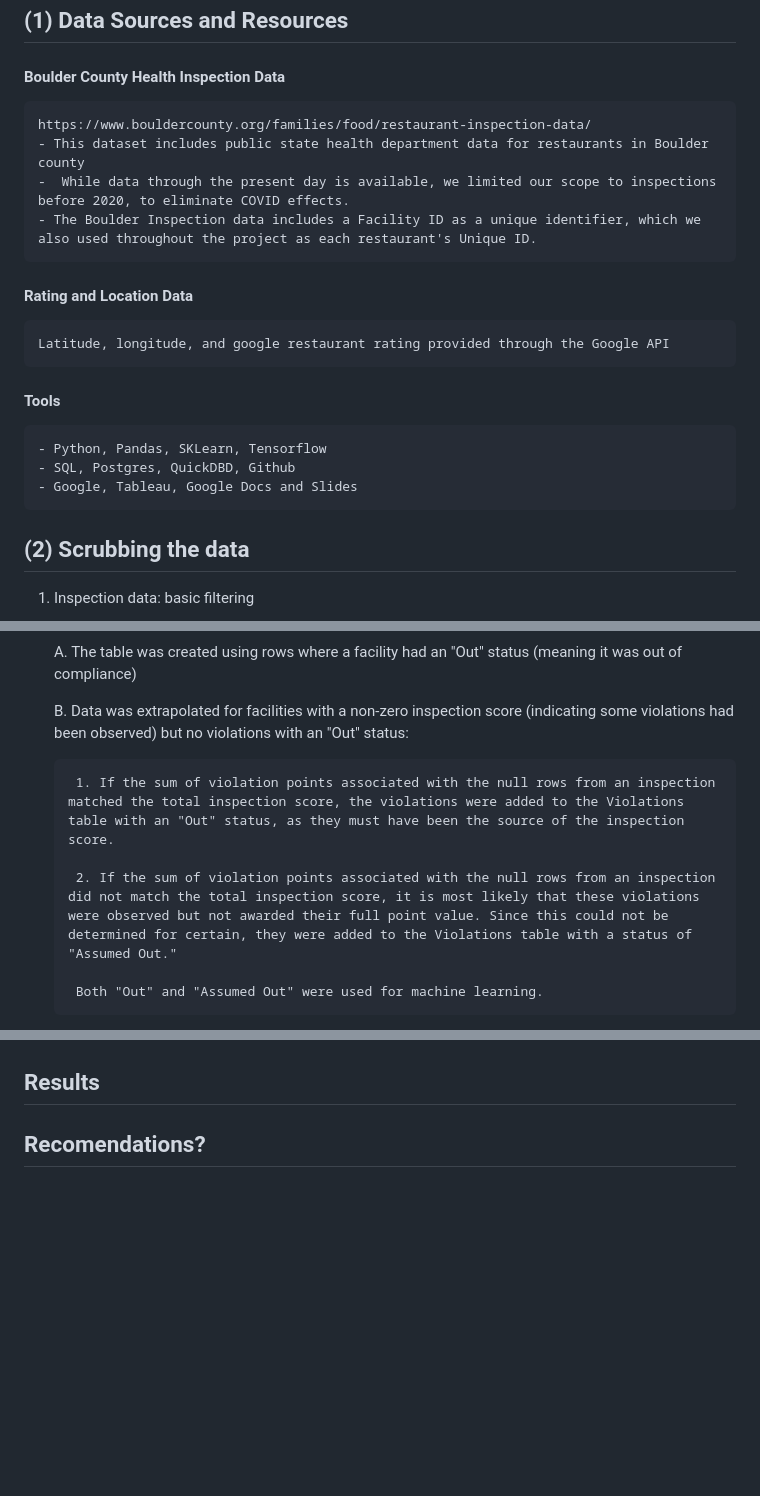
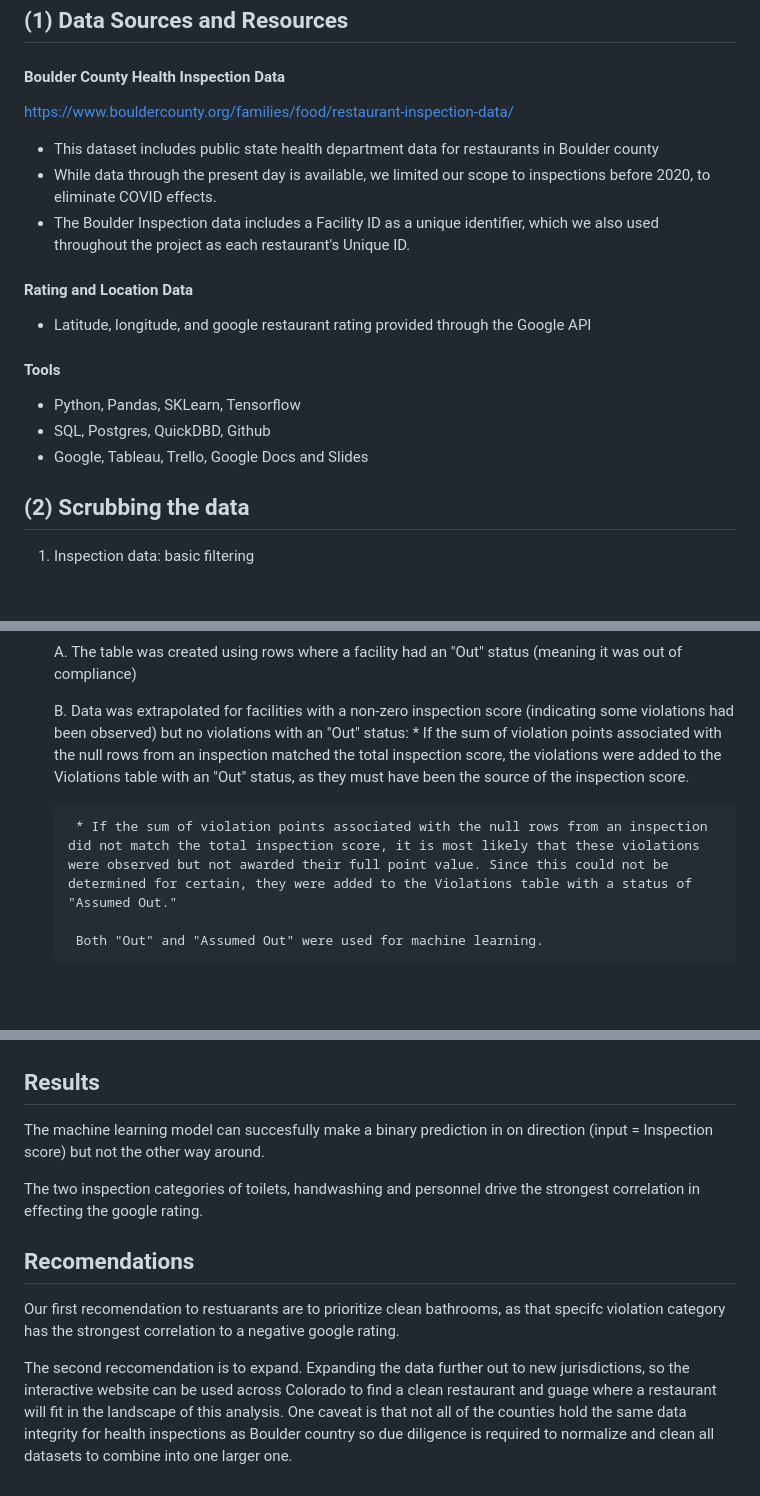
Before and after one commit to kchavez05/boulder-co-health, a Markdown page: README.md, 3 parts joined by grey strips. Drawn GitHub-style; blank space fills up the shorter version.

```diff
--- a/README.md
+++ b/README.md
@@ -29,18 +27,20 @@ Our group selected the topic of health inspection scores from Boulder Country, C
 
 #### Boulder County Health Inspection Data
 
-    https://www.bouldercounty.org/families/food/restaurant-inspection-data/
-    - This dataset includes public state health department data for restaurants in Boulder county
-    -  While data through the present day is available, we limited our scope to inspections before 2020, to eliminate COVID effects.
-    - The Boulder Inspection data includes a Facility ID as a unique identifier, which we also used throughout the project as each restaurant's Unique ID.
+https://www.bouldercounty.org/families/food/restaurant-inspection-data/
+- This dataset includes public state health department data for restaurants in Boulder county
+-  While data through the present day is available, we limited our scope to inspections before 2020,
+     to eliminate COVID effects.
+- The Boulder Inspection data includes a Facility ID as a unique identifier, which we also
+    used throughout the project as each restaurant's Unique ID.
 
 #### Rating and Location Data
-    Latitude, longitude, and google restaurant rating provided through the Google API
+- Latitude, longitude, and google restaurant rating provided through the Google API
 
 #### Tools
-    - Python, Pandas, SKLearn, Tensorflow
-    - SQL, Postgres, QuickDBD, Github
-    - Google, Tableau, Google Docs and Slides
+- Python, Pandas, SKLearn, Tensorflow
+- SQL, Postgres, QuickDBD, Github
+- Google, Tableau, Trello, Google Docs and Slides
 
 
 ## (2) Scrubbing the data
@@ -95,10 +95,9 @@ Since the data used for this project is static, we chose not to figure out how t
     A. The table was created using rows where a facility had an "Out" status (meaning it was out of compliance)
 
     B. Data was extrapolated for facilities with a non-zero inspection score (indicating some violations had been observed) but no violations with an "Out" status:
+        * If the sum of violation points associated with the null rows from an inspection matched the total inspection score, the violations were added to the Violations table with an "Out" status, as they must have been the source of the inspection score.
 
-        1. If the sum of violation points associated with the null rows from an inspection matched the total inspection score, the violations were added to the Violations table with an "Out" status, as they must have been the source of the inspection score.
-
-        2. If the sum of violation points associated with the null rows from an inspection did not match the total inspection score, it is most likely that these violations were observed but not awarded their full point value. Since this could not be determined for certain, they were added to the Violations table with a status of "Assumed Out."
+        * If the sum of violation points associated with the null rows from an inspection did not match the total inspection score, it is most likely that these violations were observed but not awarded their full point value. Since this could not be determined for certain, they were added to the Violations table with a status of "Assumed Out."
 
         Both "Out" and "Assumed Out" were used for machine learning.
 
@@ -190,4 +197,13 @@ A second analysis dives into if there are any violation categories in particular
 
 ## Results
 
-## Recomendations?
+The machine learning model can succesfully make a binary prediction in on direction (input = Inspection score) but not the other way around.
+
+The two inspection categories of toilets, handwashing and personnel drive the strongest correlation in effecting the google rating.
+
+
+## Recomendations
+
+Our first recomendation to restuarants are to prioritize clean bathrooms, as that specifc violation category has the strongest correlation to a negative google rating.
+
+The second reccomendation is to expand. Expanding the data further out to new jurisdictions, so the interactive website can be used across Colorado to find a clean restaurant and guage where a restaurant will fit in the landscape of this analysis. One caveat is that not all of the counties hold the same data integrity for health inspections as Boulder country so due diligence is required to normalize and clean all datasets to combine into one larger one.
```
Also changed, not shown: other parts of README.md (+20 -14 lines), Images/bottom_10.png (added), Images/data_summary_by_city.png (added), Images/interactive_ratings_by_city.png, Images/top_10.png (added).
